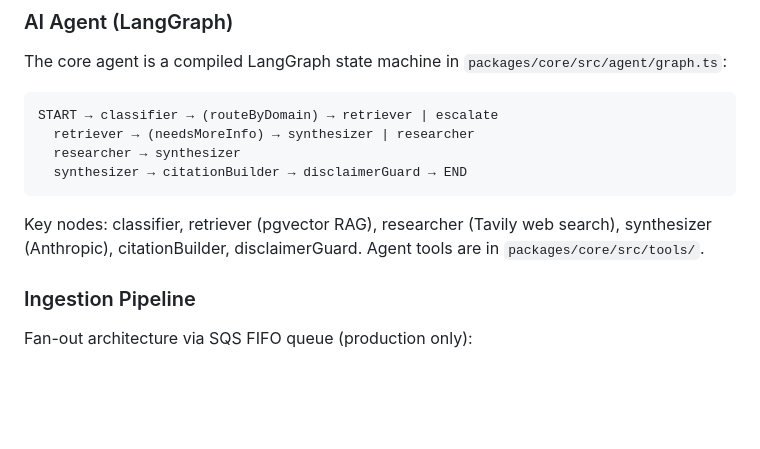
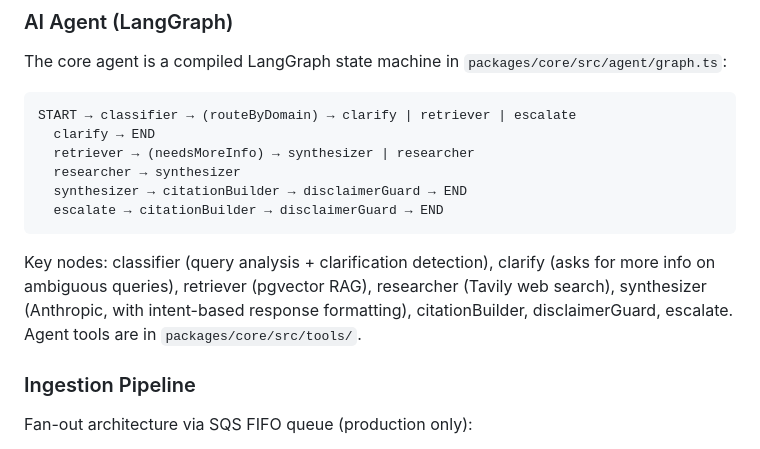
Before and after one commit to rosinbum/usopc-athlete-support-agent, a Markdown page: CLAUDE.md, the part around the change. Drawn GitHub-style; blank space fills up the shorter version.

Commit message:
docs: Update CLAUDE.md with new graph flow including clarify node
Updates the AI Agent section to reflect the new graph topology with
the clarify node for handling ambiguous queries.

Co-Authored-By: Claude Opus 4.5 <noreply@anthropic.com>

````diff
--- a/CLAUDE.md
+++ b/CLAUDE.md
@@ -55,13 +55,15 @@ apps/
 The core agent is a compiled LangGraph state machine in `packages/core/src/agent/graph.ts`:
 
 ```
-START → classifier → (routeByDomain) → retriever | escalate
+START → classifier → (routeByDomain) → clarify | retriever | escalate
+  clarify → END
   retriever → (needsMoreInfo) → synthesizer | researcher
   researcher → synthesizer
   synthesizer → citationBuilder → disclaimerGuard → END
+  escalate → citationBuilder → disclaimerGuard → END
 ```
 
-Key nodes: classifier, retriever (pgvector RAG), researcher (Tavily web search), synthesizer (Anthropic), citationBuilder, disclaimerGuard. Agent tools are in `packages/core/src/tools/`.
+Key nodes: classifier (query analysis + clarification detection), clarify (asks for more info on ambiguous queries), retriever (pgvector RAG), researcher (Tavily web search), synthesizer (Anthropic, with intent-based response formatting), citationBuilder, disclaimerGuard, escalate. Agent tools are in `packages/core/src/tools/`.
 
 ### Ingestion Pipeline
 
````
